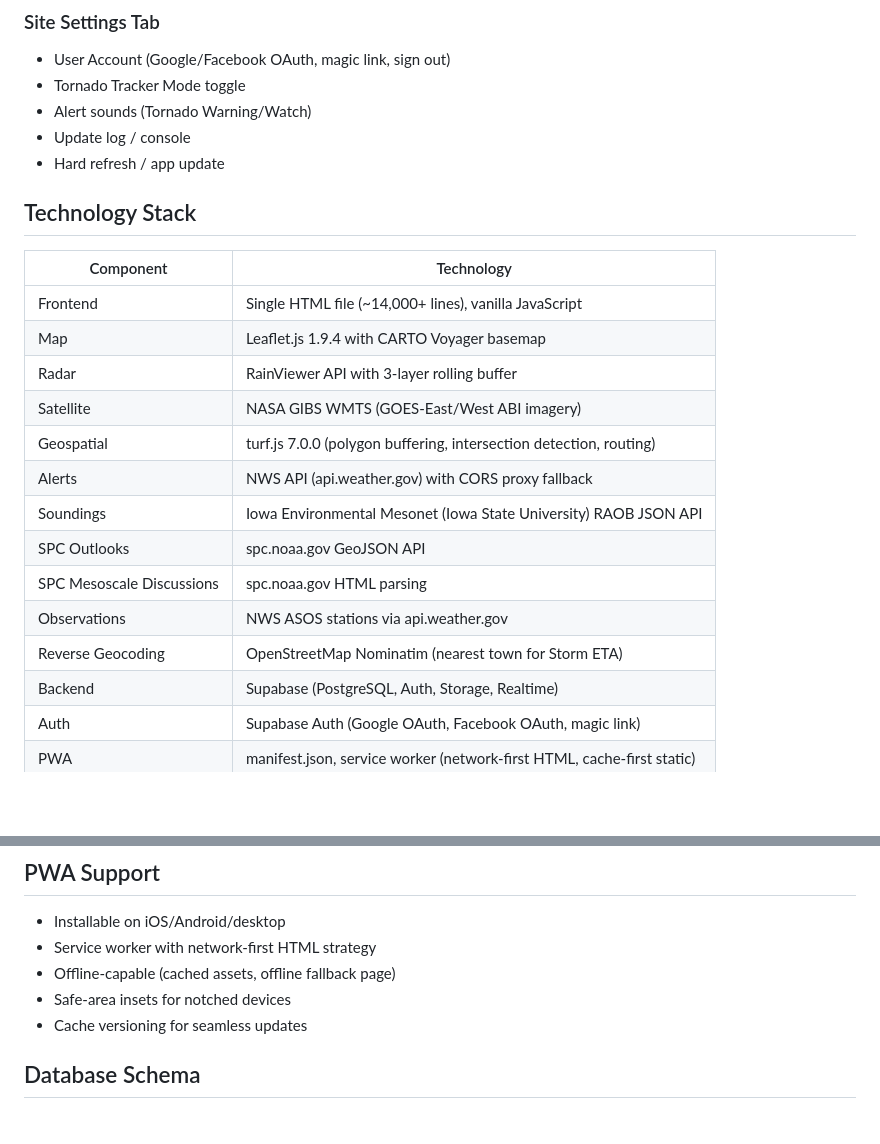
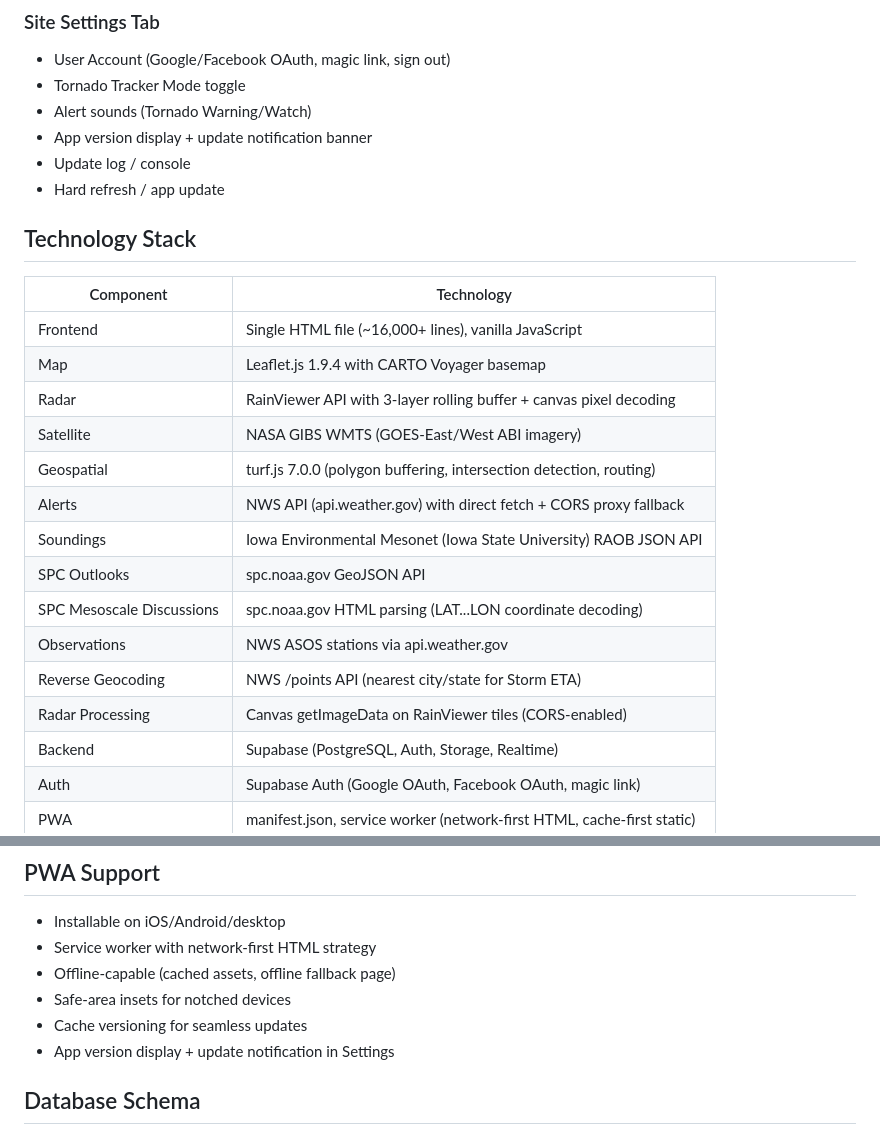
Before and after one commit to Kn-weather/Skywarn-Storm-Spot-US, a Markdown page: README.md, 2 parts joined by grey strips. Rendered like a GitHub page; blank space fills up the shorter version.

```diff
--- a/README.md
+++ b/README.md
@@ -88,6 +92,7 @@ A comprehensive weather monitoring PWA for storm spotters and chasers, featuring
 - User Account (Google/Facebook OAuth, magic link, sign out)
 - Tornado Tracker Mode toggle
 - Alert sounds (Tornado Warning/Watch)
+- App version display + update notification banner
 - Update log / console
 - Hard refresh / app update
 
@@ -95,17 +100,18 @@ A comprehensive weather monitoring PWA for storm spotters and chasers, featuring
 
 | Component | Technology |
 |-----------|-----------|
-| Frontend | Single HTML file (~14,000+ lines), vanilla JavaScript |
+| Frontend | Single HTML file (~16,000+ lines), vanilla JavaScript |
 | Map | Leaflet.js 1.9.4 with CARTO Voyager basemap |
-| Radar | RainViewer API with 3-layer rolling buffer |
+| Radar | RainViewer API with 3-layer rolling buffer + canvas pixel decoding |
 | Satellite | NASA GIBS WMTS (GOES-East/West ABI imagery) |
 | Geospatial | turf.js 7.0.0 (polygon buffering, intersection detection, routing) |
-| Alerts | NWS API (api.weather.gov) with CORS proxy fallback |
+| Alerts | NWS API (api.weather.gov) with direct fetch + CORS proxy fallback |
 | Soundings | Iowa Environmental Mesonet (Iowa State University) RAOB JSON API |
 | SPC Outlooks | spc.noaa.gov GeoJSON API |
-| SPC Mesoscale Discussions | spc.noaa.gov HTML parsing |
+| SPC Mesoscale Discussions | spc.noaa.gov HTML parsing (LAT...LON coordinate decoding) |
 | Observations | NWS ASOS stations via api.weather.gov |
-| Reverse Geocoding | OpenStreetMap Nominatim (nearest town for Storm ETA) |
+| Reverse Geocoding | NWS /points API (nearest city/state for Storm ETA) |
+| Radar Processing | Canvas getImageData on RainViewer tiles (CORS-enabled) |
 | Backend | Supabase (PostgreSQL, Auth, Storage, Realtime) |
 | Auth | Supabase Auth (Google OAuth, Facebook OAuth, magic link) |
 | PWA | manifest.json, service worker (network-first HTML, cache-first static) |
@@ -119,6 +125,7 @@ A comprehensive weather monitoring PWA for storm spotters and chasers, featuring
 - Offline-capable (cached assets, offline fallback page)
 - Safe-area insets for notched devices
 - Cache versioning for seamless updates
+- App version display + update notification in Settings
 
 ## Database Schema
 
```
Also changed, not shown: other parts of README.md (+19 -15 lines), BUG_FIXES.md (added, +177 -0 lines).
